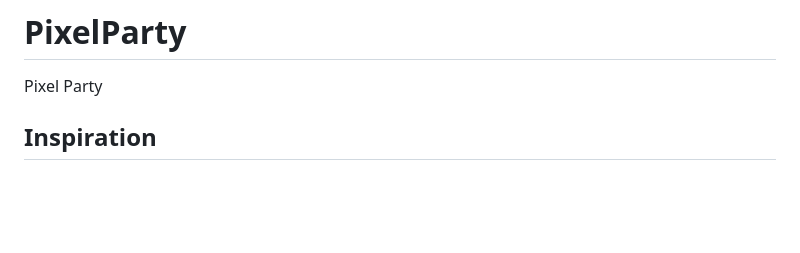
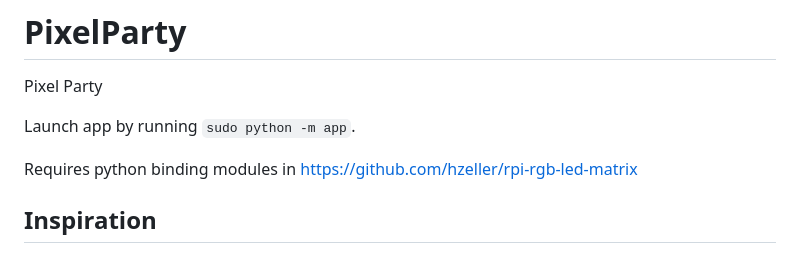
Before and after one commit to AshwinSarma21/PixelParty, a Markdown page: README.md, the part around the change. Drawn GitHub-style; blank space fills up the shorter version.

```diff
--- a/README.md
+++ b/README.md
@@ -1,5 +1,9 @@
 # PixelParty
 Pixel Party
+
+Launch app by running `sudo python -m app`.
+
+Requires python binding modules in https://github.com/hzeller/rpi-rgb-led-matrix
 
 ## Inspiration
 We've always wanted to have something to put in a room that not only could serve as a dynamic programmable display piece, but also one that lets us connect with friends at any distance. The PixelParty interactive LED matrix allows you and your friends to draw anything you want and see every digital brush stroke in real time on a physical panel. The PixelParty offers a way to make online interactions feel more physically present, and also a fun creative activity for friends hanging out in your room.
```
